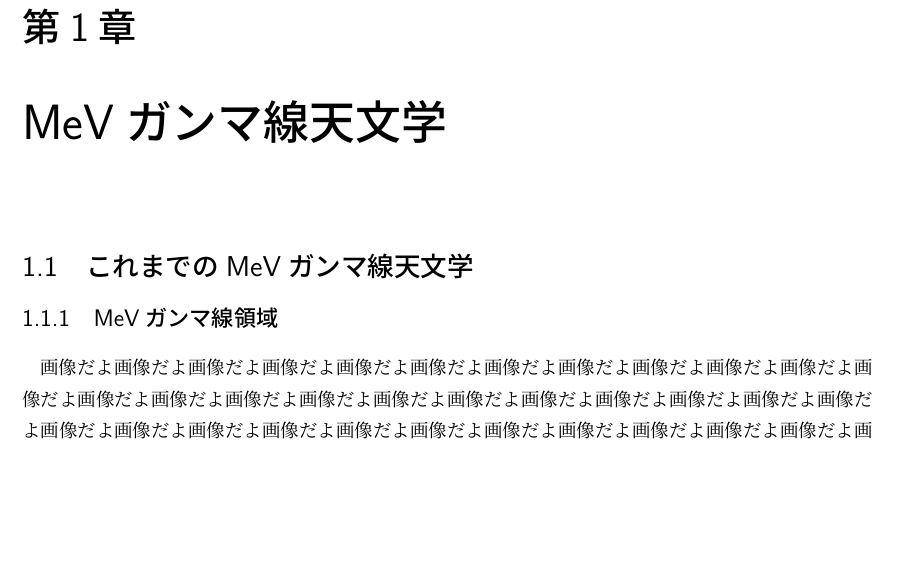
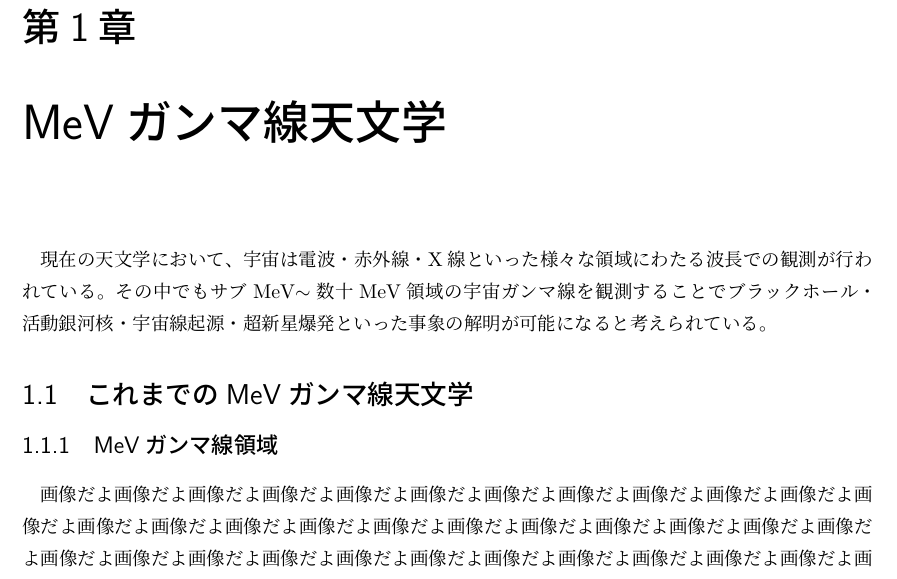
Before and after one commit to onozaka/shuron, a LaTeX book (main.tex, which reads chapter1/chapter1.tex): part of page 4 of 6 before the commit and part of page 4 of 7 after it, cut so that both start at the same text, the shorter picture padded with empty space. Compiled offline with upLaTeX and dvipdfmx.

Commit message:
18/10/02

```diff
--- a/chapter1/chapter1.tex
+++ b/chapter1/chapter1.tex
@@ -1,2 +1,3 @@
 \chapter{MeVガンマ線天文学}
+現在の天文学において、宇宙は電波・赤外線・X線といった様々な領域にわたる波長での観測が行われている。その中でもサブMeV$\sim$数十MeV領域の宇宙ガンマ線を観測することでブラックホール・活動銀河核・宇宙線起源・超新星爆発といった事象の解明が可能になると考えられている。
 \input{chapter1/1_1/chapter1_1}
```
Also changed, not shown: main.pdf, 5 other files.
